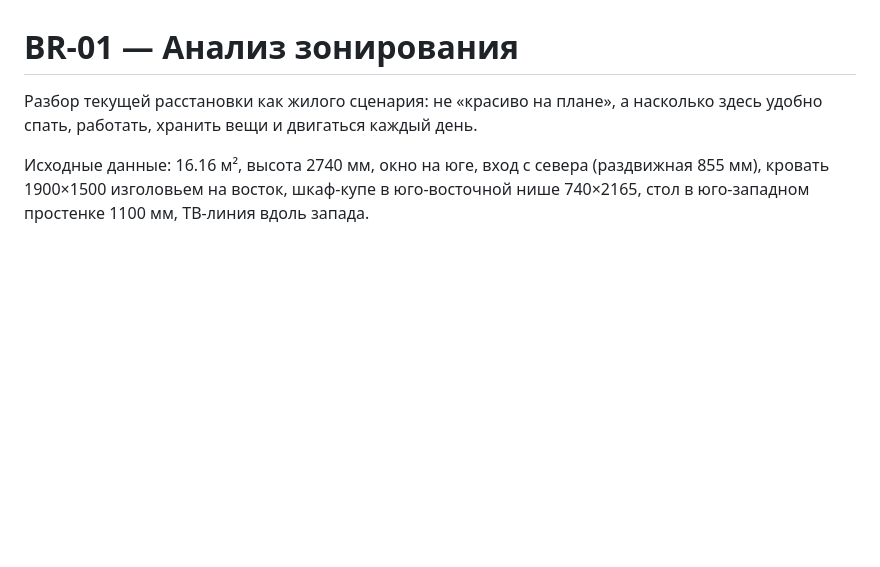
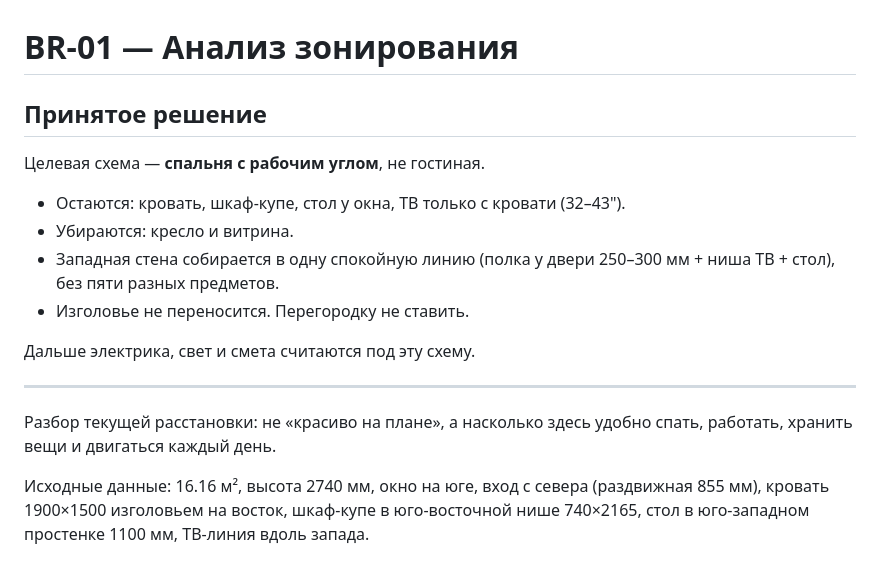
Before and after one commit to Korshun7/0000, a Markdown page: rooms/BR-01-zonirovanie.md, the part around the change. GitHub-like rendering; blank space fills up the shorter version.

```diff
--- a/rooms/BR-01-zonirovanie.md
+++ b/rooms/BR-01-zonirovanie.md
@@ -1,6 +1,19 @@
 # BR-01 — Анализ зонирования
 
-Разбор текущей расстановки как жилого сценария: не «красиво на плане», а насколько здесь удобно спать, работать, хранить вещи и двигаться каждый день.
+## Принятое решение
+
+Целевая схема — **спальня с рабочим углом**, не гостиная.
+
+- Остаются: кровать, шкаф-купе, стол у окна, ТВ только с кровати (32–43").
+- Убираются: кресло и витрина.
+- Западная стена собирается в одну спокойную линию (полка у двери 250–300 мм + ниша ТВ + стол), без пяти разных предметов.
+- Изголовье не переносится. Перегородку не ставить.
+
+Дальше электрика, свет и смета считаются под эту схему.
+
+---
+
+Разбор текущей расстановки: не «красиво на плане», а насколько здесь удобно спать, работать, хранить вещи и двигаться каждый день.
 
 Исходные данные: 16.16 м², высота 2740 мм, окно на юге, вход с севера (раздвижная 855 мм), кровать 1900×1500 изголовьем на восток, шкаф-купе в юго-восточной нише 740×2165, стол в юго-западном простенке 1100 мм, ТВ-линия вдоль запада.
 
```
Also changed, not shown: rooms/BR-01-spalnya.md (+7 -5 lines).
